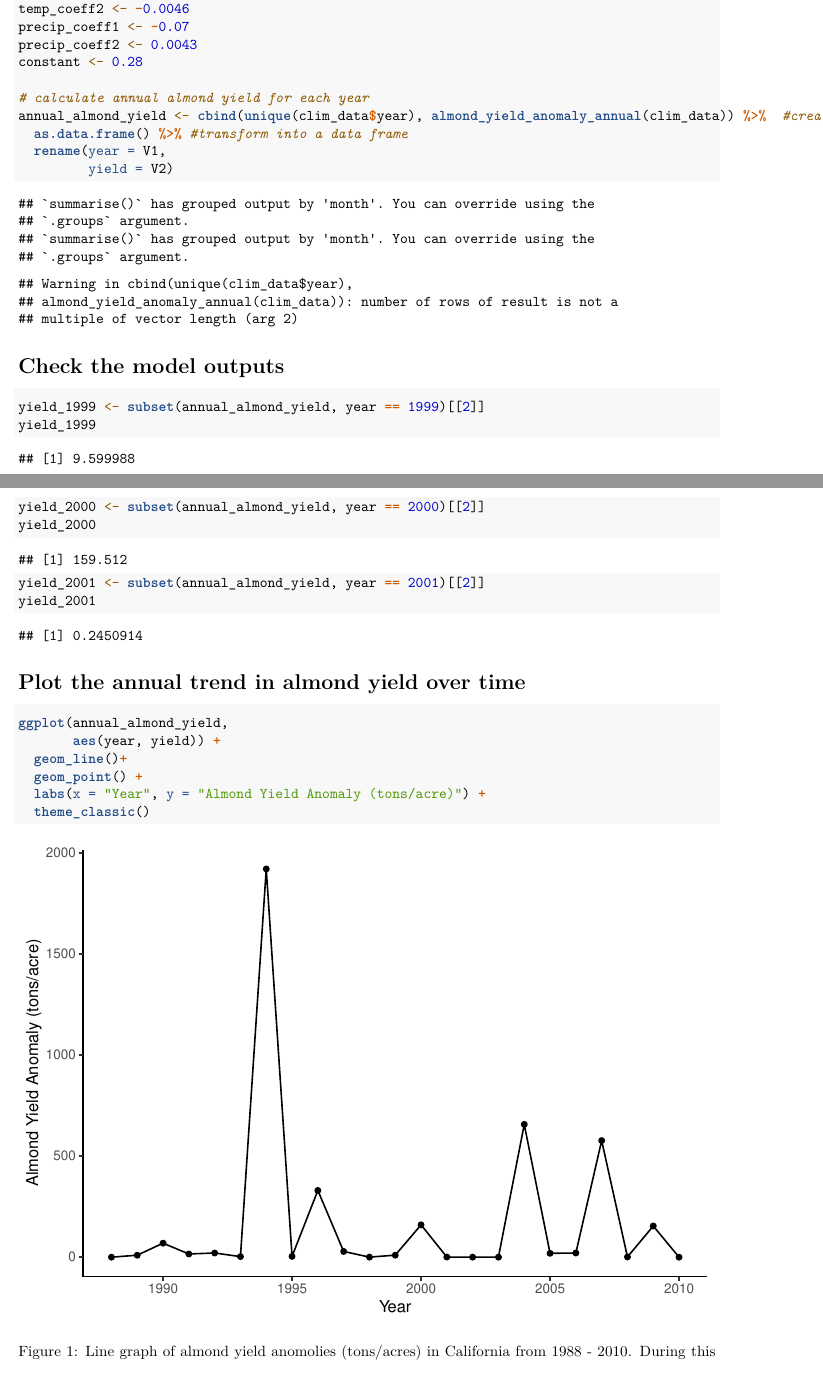
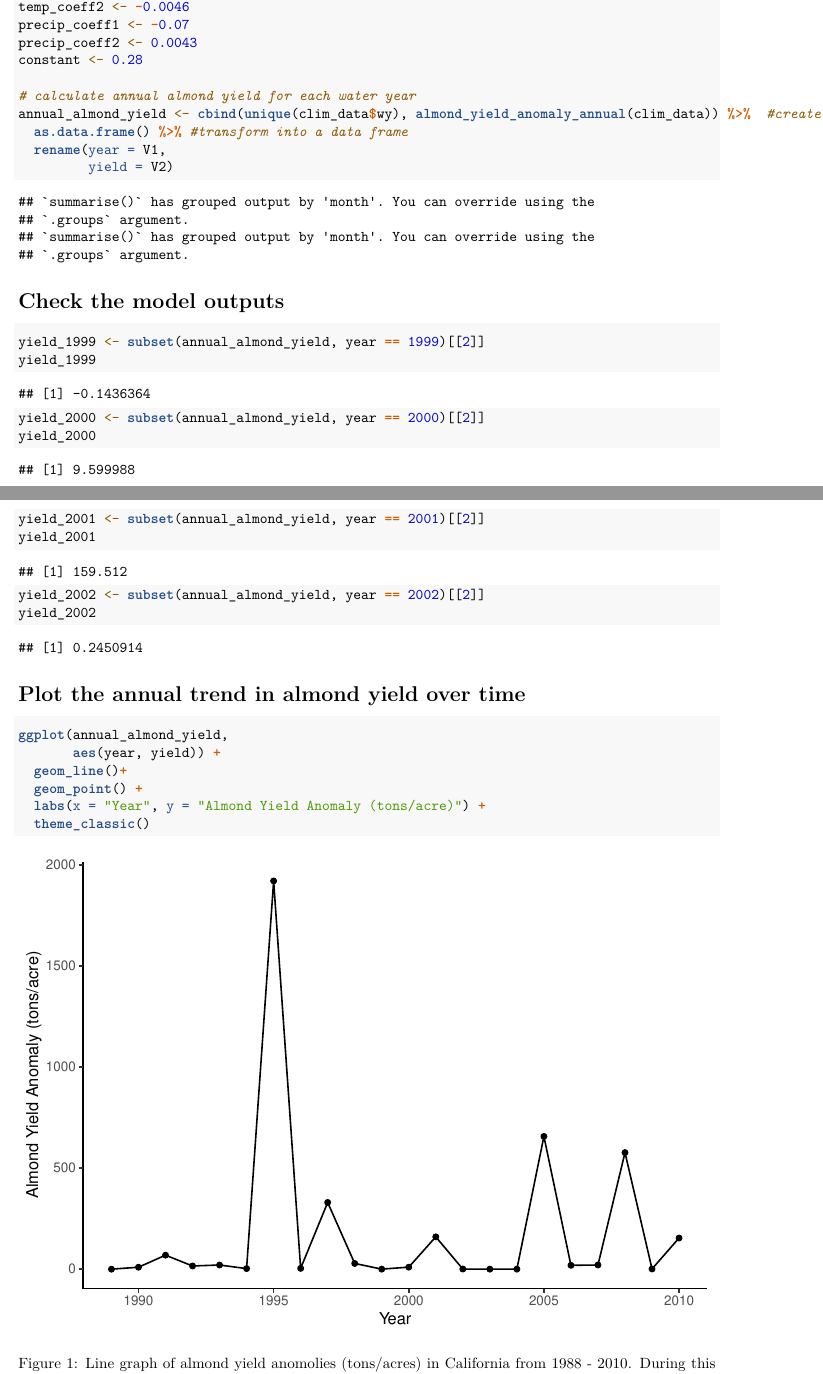
Before and after one commit to alexvand24/eds230_assignment2, an R Markdown document (eds230_assignment2.Rmd): two parts of pages 2 and 3 of 4, joined at a grey line, cut so that both start at the same text. Rendered offline with R 4.5, knitr and Pandoc, then LaTeX, with nearby package versions; column names are cleaned by a stand-in for the janitor package.

Commit message:
adjusted for cbinding with water year

````diff
--- a/eds230_assignment2.Rmd
+++ b/eds230_assignment2.Rmd
@@ -80,8 +80,8 @@ precip_coeff1 <- -0.07
 precip_coeff2 <- 0.0043
 constant <- 0.28
 
-# calculate annual almond yield for each year
-annual_almond_yield <- cbind(unique(clim_data$year), almond_yield_anomaly_annual(clim_data)) %>%  #create a matrix/array of dates and annual almond yields
+# calculate annual almond yield for each water year
+annual_almond_yield <- cbind(unique(clim_data$wy), almond_yield_anomaly_annual(clim_data)) %>%  #create a matrix/array of dates and annual almond yields
   as.data.frame() %>% #transform into a data frame
   rename(year = V1,
          yield = V2)
@@ -98,6 +98,9 @@ yield_2000
 
 yield_2001 <- subset(annual_almond_yield, year == 2001)[[2]]
 yield_2001
+
+yield_2002 <- subset(annual_almond_yield, year == 2002)[[2]]
+yield_2002
 ```
 
 # Plot the annual trend in almond yield over time
````
Also changed, not shown: functions/almond_yield_anomaly_annual.R (+1 -1 lines).
